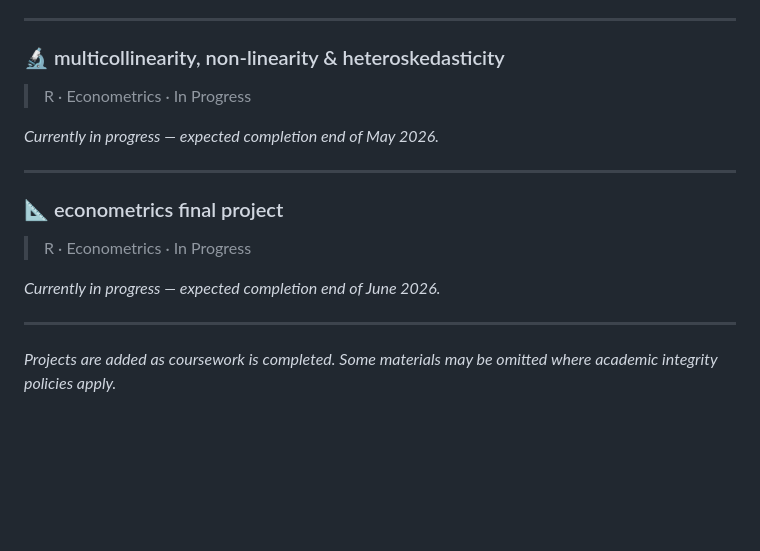
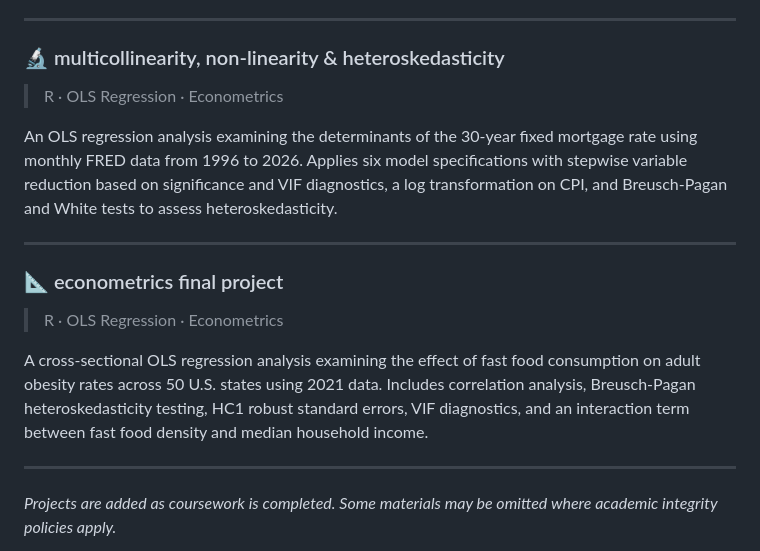
Before and after one commit to cvaranko/academic-projects, a Markdown page: README.md, the part around the change. Rendered like a GitHub page; blank space fills up the shorter version.

```diff
--- a/README.md
+++ b/README.md
@@ -58,16 +58,16 @@ An OLS regression analysis examining the relationship between U.S. GDP and Perso
 ---
 
 ### 🔬 multicollinearity, non-linearity & heteroskedasticity
-> R · Econometrics · In Progress
+> R · OLS Regression · Econometrics
 
-*Currently in progress — expected completion end of May 2026.*
+An OLS regression analysis examining the determinants of the 30-year fixed mortgage rate using monthly FRED data from 1996 to 2026. Applies six model specifications with stepwise variable reduction based on significance and VIF diagnostics, a log transformation on CPI, and Breusch-Pagan and White tests to assess heteroskedasticity.
 
 ---
 
 ### 📐 econometrics final project
-> R · Econometrics · In Progress
+> R · OLS Regression · Econometrics
 
-*Currently in progress — expected completion end of June 2026.*
+A cross-sectional OLS regression analysis examining the effect of fast food consumption on adult obesity rates across 50 U.S. states using 2021 data. Includes correlation analysis, Breusch-Pagan heteroskedasticity testing, HC1 robust standard errors, VIF diagnostics, and an interaction term between fast food density and median household income.
 
 ---
 
```
